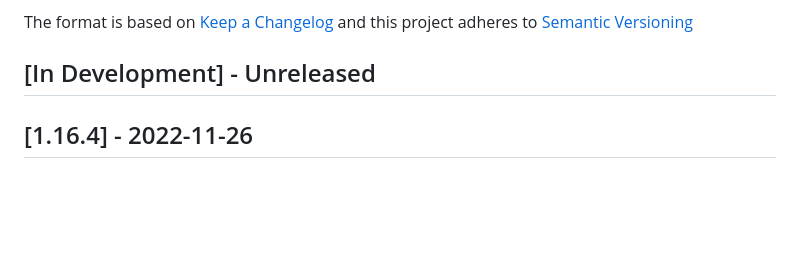
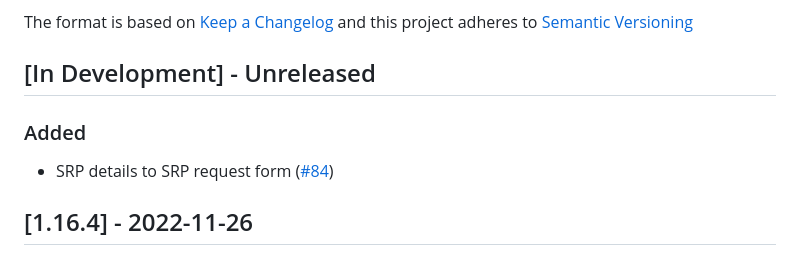
Before and after one commit to ppfeufer/aa-srp, a Markdown page: CHANGELOG.md, the part around the change. Rendered like a GitHub page; blank space fills up the shorter version.

Commit message:
[MISC] Changelog updated

```diff
--- a/CHANGELOG.md
+++ b/CHANGELOG.md
@@ -7,6 +7,12 @@ and this project adheres to [Semantic Versioning]
 
 
 ## [In Development] - Unreleased
+
+### Added
+
+- SRP details to SRP request form ([#84])
+
+[#84]: https://github.com/ppfeufer/aa-srp/issues/84 "[Feature Request] Add ARP Link Details to Request Form"
 
 
 ## [1.16.4] - 2022-11-26
```
